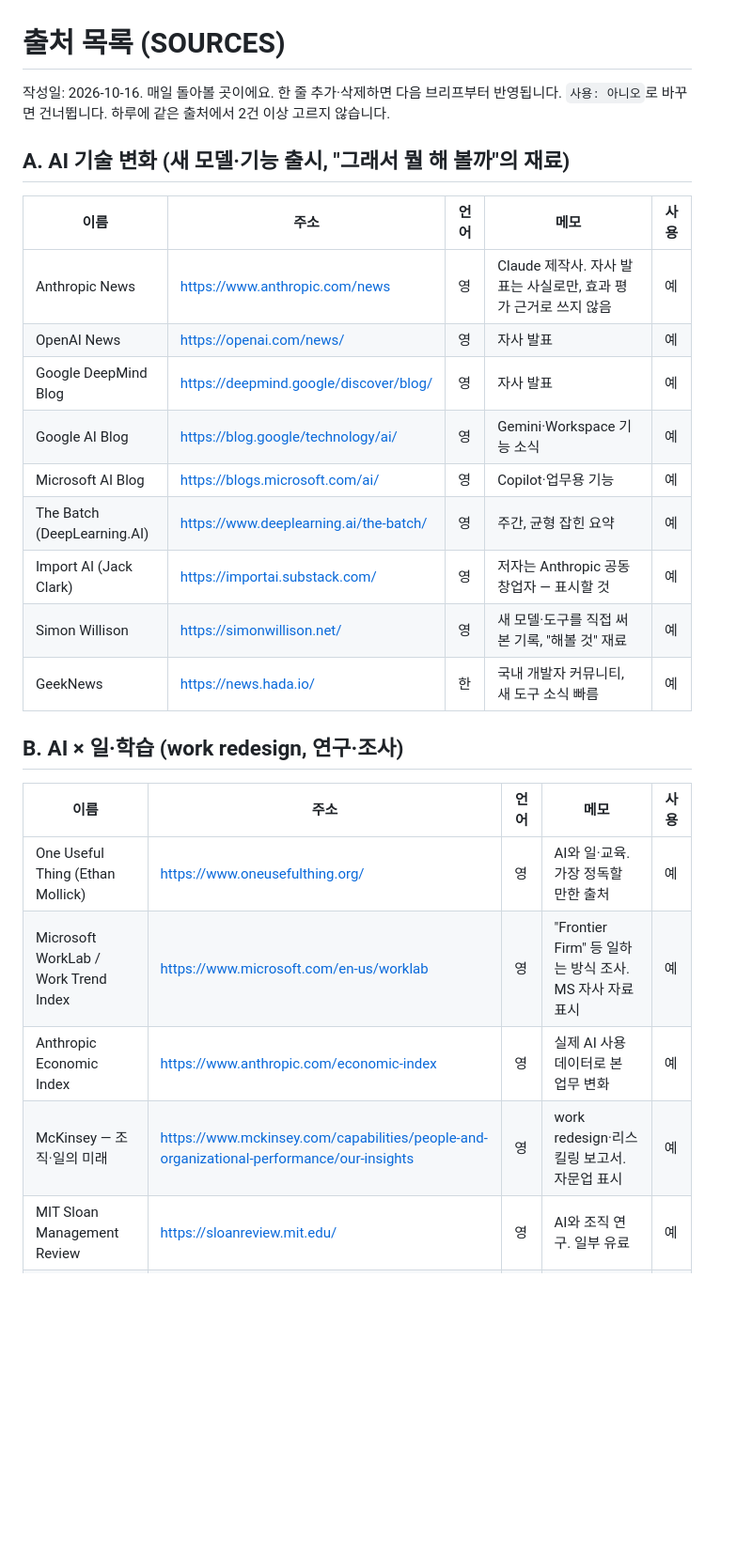
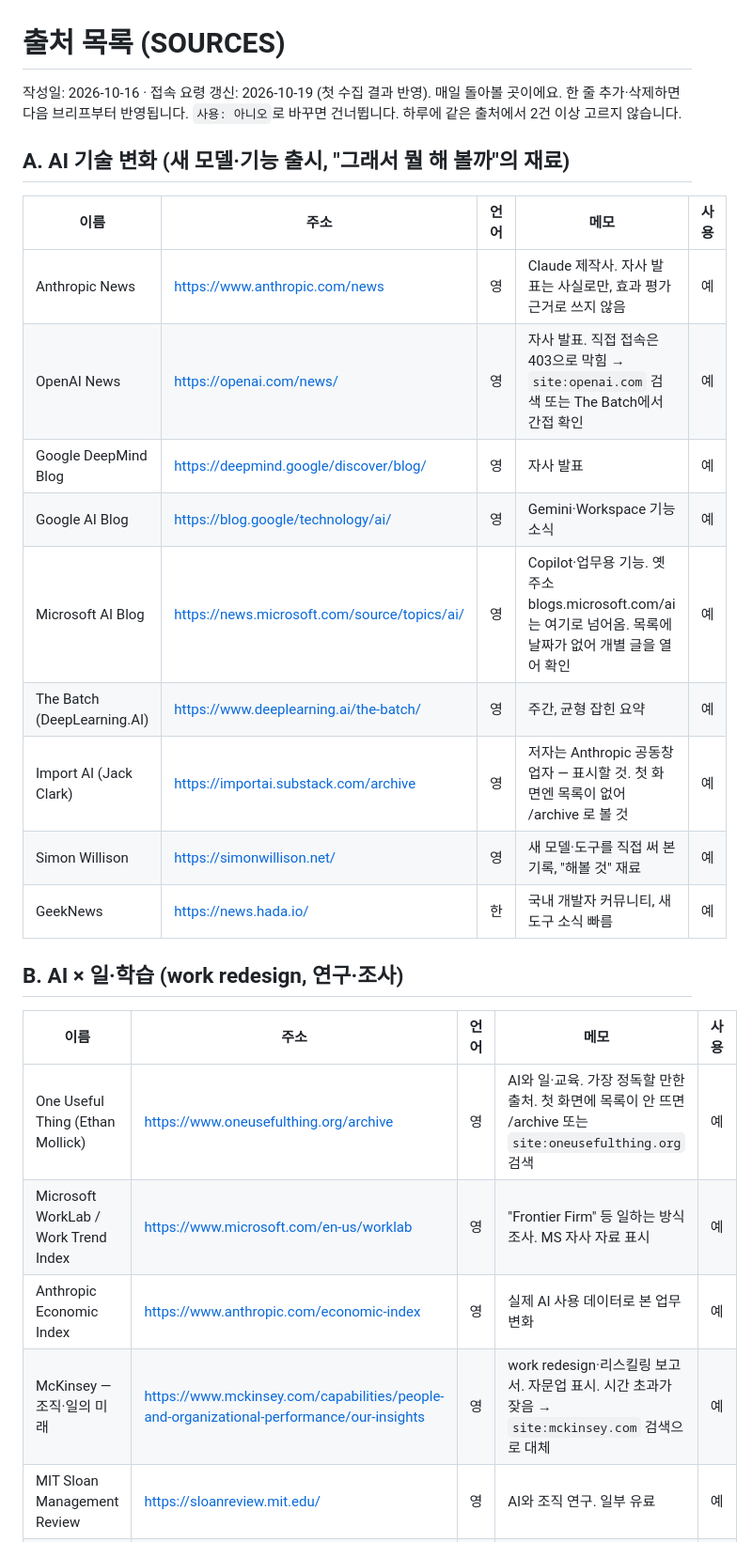
Before and after one commit to mukaa1111/ai-trend-radar, a Markdown page: docs/SOURCES.md, the part around one of its changes. Shown at 94% size. Drawn GitHub-style; blank space fills up the shorter version.

Commit message:
루틴 설정 문서(ROUTINE.md) 추가, 출처 접속 요령 갱신
Co-Authored-By: Claude Fable 5.1 <noreply@anthropic.com>

```diff
--- a/docs/SOURCES.md
+++ b/docs/SOURCES.md
@@ -1,28 +1,28 @@
 # 출처 목록 (SOURCES)
 
-작성일: 2026-10-16. 매일 돌아볼 곳이에요. 한 줄 추가·삭제하면 다음 브리프부터 반영됩니다.
+작성일: 2026-10-16 · 접속 요령 갱신: 2026-10-19 (첫 수집 결과 반영). 매일 돌아볼 곳이에요. 한 줄 추가·삭제하면 다음 브리프부터 반영됩니다.
 `사용: 아니오`로 바꾸면 건너뜁니다. 하루에 같은 출처에서 2건 이상 고르지 않습니다.
 
 ## A. AI 기술 변화 (새 모델·기능 출시, "그래서 뭘 해 볼까"의 재료)
 | 이름 | 주소 | 언어 | 메모 | 사용 |
 |---|---|---|---|---|
 | Anthropic News | https://www.anthropic.com/news | 영 | Claude 제작사. 자사 발표는 사실로만, 효과 평가 근거로 쓰지 않음 | 예 |
-| OpenAI News | https://openai.com/news/ | 영 | 자사 발표 | 예 |
+| OpenAI News | https://openai.com/news/ | 영 | 자사 발표. 직접 접속은 403으로 막힘 → `site:openai.com` 검색 또는 The Batch에서 간접 확인 | 예 |
 | Google DeepMind Blog | https://deepmind.google/discover/blog/ | 영 | 자사 발표 | 예 |
 | Google AI Blog | https://blog.google/technology/ai/ | 영 | Gemini·Workspace 기능 소식 | 예 |
-| Microsoft AI Blog | https://blogs.microsoft.com/ai/ | 영 | Copilot·업무용 기능 | 예 |
+| Microsoft AI Blog | https://news.microsoft.com/source/topics/ai/ | 영 | Copilot·업무용 기능. 옛 주소 blogs.microsoft.com/ai 는 여기로 넘어옴. 목록에 날짜가 없어 개별 글을 열어 확인 | 예 |
 | The Batch (DeepLearning.AI) | https://www.deeplearning.ai/the-batch/ | 영 | 주간, 균형 잡힌 요약 | 예 |
-| Import AI (Jack Clark) | https://importai.substack.com/ | 영 | 저자는 Anthropic 공동창업자 — 표시할 것 | 예 |
+| Import AI (Jack Clark) | https://importai.substack.com/archive | 영 | 저자는 Anthropic 공동창업자 — 표시할 것. 첫 화면엔 목록이 없어 /archive 로 볼 것 | 예 |
 | Simon Willison | https://simonwillison.net/ | 영 | 새 모델·도구를 직접 써 본 기록, "해볼 것" 재료 | 예 |
 | GeekNews | https://news.hada.io/ | 한 | 국내 개발자 커뮤니티, 새 도구 소식 빠름 | 예 |
 
 ## B. AI × 일·학습 (work redesign, 연구·조사)
 | 이름 | 주소 | 언어 | 메모 | 사용 |
 |---|---|---|---|---|
-| One Useful Thing (Ethan Mollick) | https://www.oneusefulthing.org/ | 영 | AI와 일·교육. 가장 정독할 만한 출처 | 예 |
+| One Useful Thing (Ethan Mollick) | https://www.oneusefulthing.org/archive | 영 | AI와 일·교육. 가장 정독할 만한 출처. 첫 화면에 목록이 안 뜨면 /archive 또는 `site:oneusefulthing.org` 검색 | 예 |
 | Microsoft WorkLab / Work Trend Index | https://www.microsoft.com/en-us/worklab | 영 | "Frontier Firm" 등 일하는 방식 조사. MS 자사 자료 표시 | 예 |
 | Anthropic Economic Index | https://www.anthropic.com/economic-index | 영 | 실제 AI 사용 데이터로 본 업무 변화 | 예 |
-| McKinsey — 조직·일의 미래 | https://www.mckinsey.com/capabilities/people-and-organizational-performance/our-insights | 영 | work redesign·리스킬링 보고서. 자문업 표시 | 예 |
+| McKinsey — 조직·일의 미래 | https://www.mckinsey.com/capabilities/people-and-organizational-performance/our-insights | 영 | work redesign·리스킬링 보고서. 자문업 표시. 시간 초과가 잦음 → `site:mckinsey.com` 검색으로 대체 | 예 |
 | MIT Sloan Management Review | https://sloanreview.mit.edu/ | 영 | AI와 조직 연구. 일부 유료 | 예 |
 | HBR — AI & 일 | https://hbr.org/topic/subject/ai-and-machine-learning | 영 | 공개 요약까지만. 유료 벽 표시 | 예 |
 | Stanford HAI | https://hai.stanford.edu/news | 영 | 연구·정책, AI Index | 예 |
```
Also changed, not shown: other parts of docs/SOURCES.md (+8 -8 lines), docs/PLAN.md (+1 -1 lines), docs/ROUTINE.md (added, +83 -0 lines).
